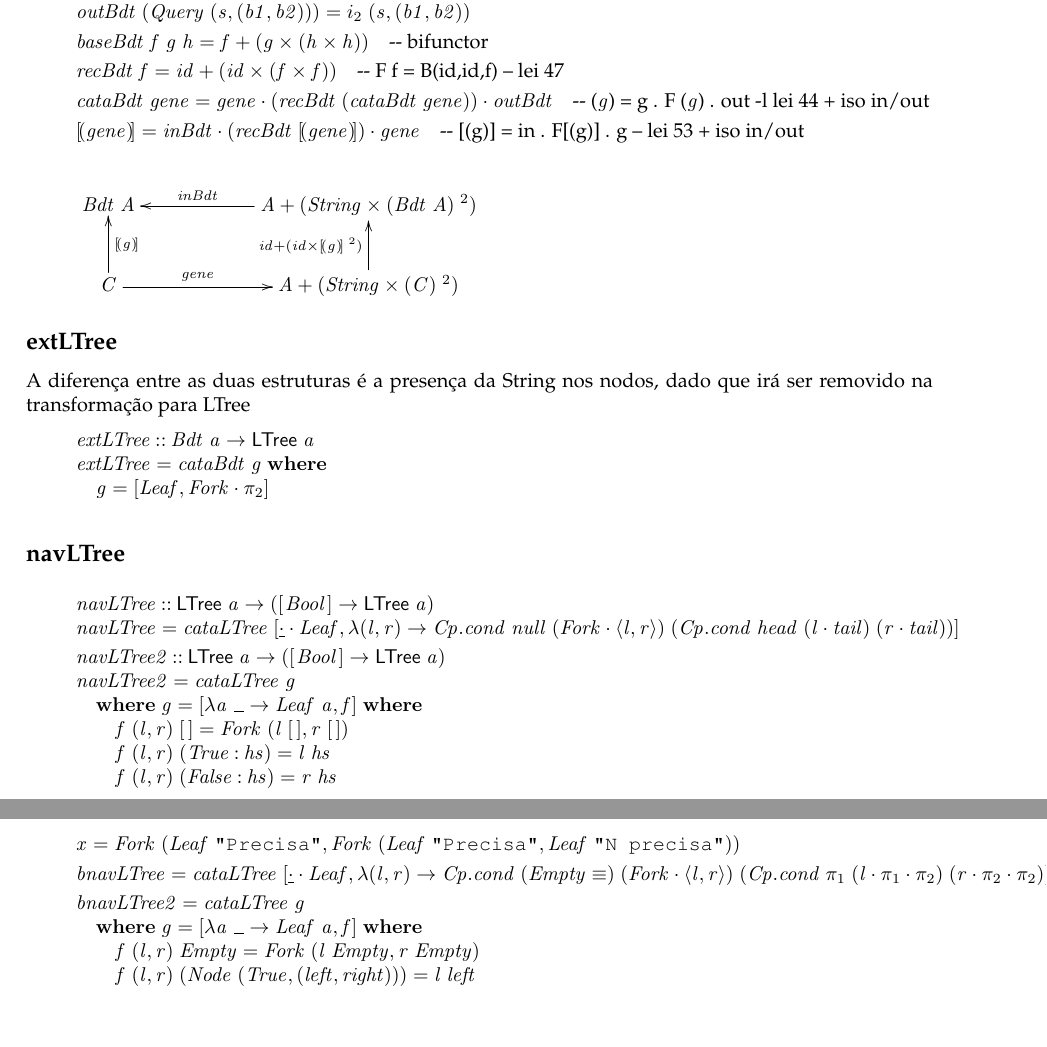
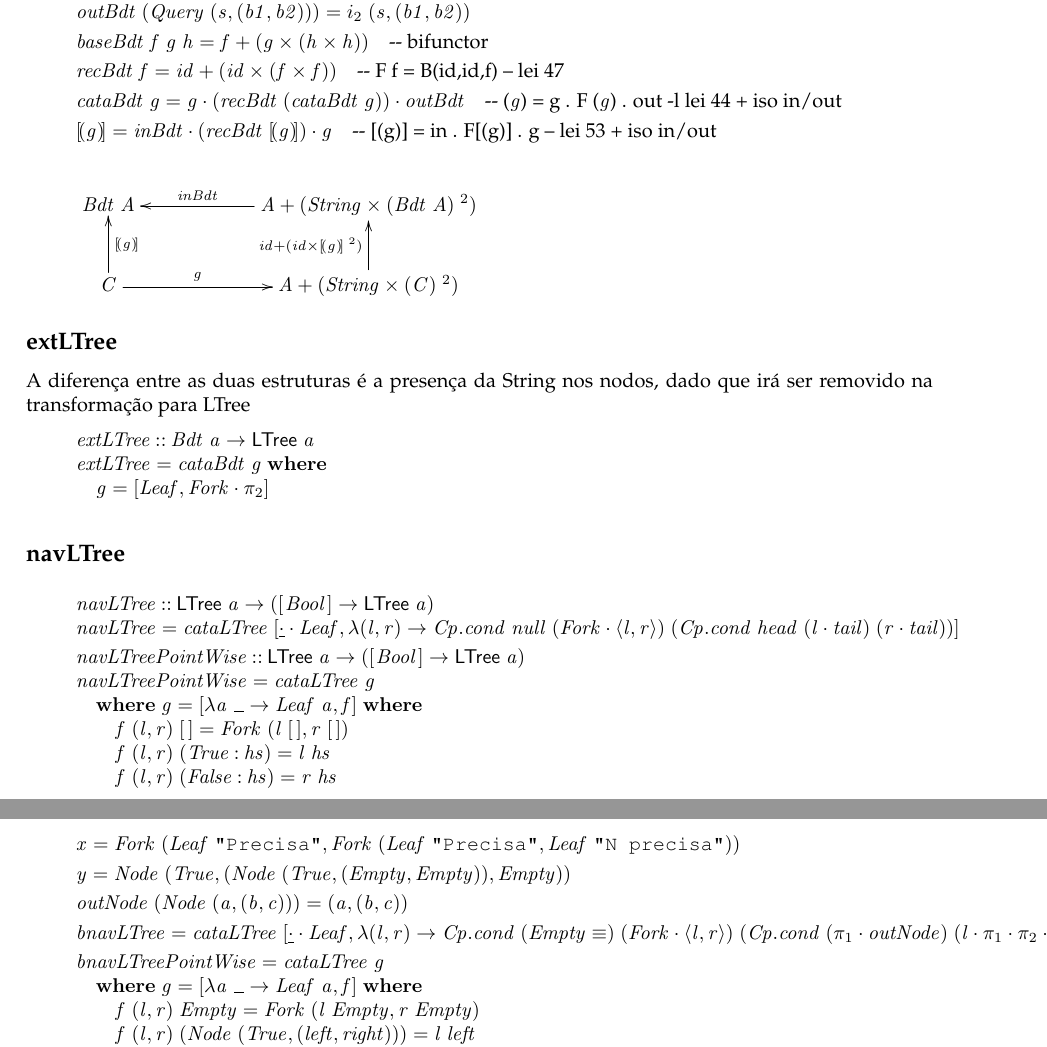
Before and after one commit to jpcorreia99/CP-Trabalho, a LaTeX document (src/cp1920t.tex): two parts of pages 14 and 15 of 17, joined at a grey line, cut so that both start at the same text, the shorter picture padded with empty space. Compiled offline with pdfLaTeX.

Commit message:
corrigir esquema do anamorfismo ex 3

```diff
--- a/src/cp1920t.tex
+++ b/src/cp1920t.tex
@@ -1439,7 +1439,7 @@ outras funções auxiliares que sejam necessárias.
 \column{17}{@{}>{\hspre}l<{\hspost}@{}}%
 \column{42}{@{}>{\hspre}l<{\hspost}@{}}%
 \column{43}{@{}>{\hspre}l<{\hspost}@{}}%
-\column{54}{@{}>{\hspre}l<{\hspost}@{}}%
+\column{45}{@{}>{\hspre}l<{\hspost}@{}}%
 \column{E}{@{}>{\hspre}l<{\hspost}@{}}%
 \>[B]{}\Varid{inBdt}\mathbin{::}\Varid{a}+(\Conid{String},(\Conid{Bdt}\;\Varid{a},\Conid{Bdt}\;\Varid{a}))\to \Conid{Bdt}\;\Varid{a}{}\<[E]%
 \\
@@ -1458,10 +1458,10 @@ outras funções auxiliares que sejam necessárias.
 \>[B]{}\Varid{recBdt}\;\Varid{f}\mathrel{=}\Varid{id}+(\Varid{id}\times(\Varid{f}\times\Varid{f})){}\<[43]%
 \>[43]{}\mbox{\onelinecomment  F f = B(id,id,f) -- lei 47}{}\<[E]%
 \\[\blanklineskip]%
-\>[B]{}\Varid{cataBdt}\;\Varid{gene}\mathrel{=}\Varid{gene}\comp (\Varid{recBdt}\;(\Varid{cataBdt}\;\Varid{gene}))\comp \Varid{outBdt}\mbox{\onelinecomment  (\ensuremath{\Varid{g}}) = g . F (\ensuremath{\Varid{g}}) . out -l lei  44 + iso in/out}{}\<[E]%
-\\[\blanklineskip]%
-\>[B]{}\ana{\Varid{gene}}\mathrel{=}\Varid{inBdt}\comp (\Varid{recBdt}\;\ana{\Varid{gene}})\comp \Varid{gene}{}\<[54]%
-\>[54]{}\mbox{\onelinecomment  [(g)] = in . F[(g)] . g -- lei 53 + iso in/out}{}\<[E]%
+\>[B]{}\Varid{cataBdt}\;\Varid{g}\mathrel{=}\Varid{g}\comp (\Varid{recBdt}\;(\Varid{cataBdt}\;\Varid{g}))\comp \Varid{outBdt}\mbox{\onelinecomment  (\ensuremath{\Varid{g}}) = g . F (\ensuremath{\Varid{g}}) . out -l lei  44 + iso in/out}{}\<[E]%
+\\[\blanklineskip]%
+\>[B]{}\ana{\Varid{g}}\mathrel{=}\Varid{inBdt}\comp (\Varid{recBdt}\;\ana{\Varid{g}})\comp \Varid{g}{}\<[45]%
+\>[45]{}\mbox{\onelinecomment  [(g)] = in . F[(g)] . g -- lei 53 + iso in/out}{}\<[E]%
 \ColumnHook
 \end{hscode}\resethooks
 
@@ -1474,7 +1474,7 @@ outras funções auxiliares que sejam necessárias.
 \\
      \ensuremath{\mathit C}
            \ar[u]_-{\ensuremath{\ana{\Varid{g}}}}
-           \ar[r]^-{\ensuremath{\Varid{gene}}}
+           \ar[r]^-{\ensuremath{\Varid{g}}}
 &
      \ensuremath{\Conid{A}\mathbin{+}(\Conid{String}\times(\mathit C)\;^2)}
            \ar[u]^{\ensuremath{\Varid{id}\mathbin{+}(\Varid{id}\times\ana{\Varid{g}}\;^2)}}
@@ -1508,9 +1508,9 @@ A diferença entre as duas estruturas é a presença da String nos nodos, dado q
 \\
 \>[B]{}\Varid{navLTree}\mathrel{=}\Varid{cataLTree}\;\alt{\underline{\cdot }\comp \Conid{Leaf}}{\lambda (\Varid{l},\Varid{r})\to \Varid{\Conid{Cp}.cond}\;\Varid{null}\;(\Conid{Fork}\comp \conj{\Varid{l}}{\Varid{r}})\;(\Varid{\Conid{Cp}.cond}\;\Varid{head}\;(\Varid{l}\comp \Varid{tail})\;(\Varid{r}\comp \Varid{tail}))}{}\<[E]%
 \\[\blanklineskip]%
-\>[B]{}\Varid{navLTree2}\mathbin{::}\mathsf{LTree}\;\Varid{a}\to ([\mskip1.5mu \Conid{Bool}\mskip1.5mu]\to \mathsf{LTree}\;\Varid{a}){}\<[E]%
-\\
-\>[B]{}\Varid{navLTree2}\mathrel{=}\Varid{cataLTree}\;\Varid{g}{}\<[E]%
+\>[B]{}\Varid{navLTreePointWise}\mathbin{::}\mathsf{LTree}\;\Varid{a}\to ([\mskip1.5mu \Conid{Bool}\mskip1.5mu]\to \mathsf{LTree}\;\Varid{a}){}\<[E]%
+\\
+\>[B]{}\Varid{navLTreePointWise}\mathrel{=}\Varid{cataLTree}\;\Varid{g}{}\<[E]%
 \\
 \>[B]{}\hsindent{3}{}\<[3]%
 \>[3]{}\mathbf{where}\;\Varid{g}\mathrel{=}\alt{\lambda \Varid{a}\;\anonymous \to \Conid{Leaf}\;\Varid{a}}{\Varid{f}}\;\mathbf{where}{}\<[E]%
@@ -1540,9 +1540,13 @@ A diferença entre as duas estruturas é a presença da String nos nodos, dado q
 \column{E}{@{}>{\hspre}l<{\hspost}@{}}%
 \>[B]{}\Varid{x}\mathrel{=}\Conid{Fork}\;(\Conid{Leaf}\;\text{\ttfamily \char34 Precisa\char34},\Conid{Fork}\;(\Conid{Leaf}\;\text{\ttfamily \char34 Precisa\char34},\Conid{Leaf}\;\text{\ttfamily \char34 N~precisa\char34})){}\<[E]%
 \\[\blanklineskip]%
-\>[B]{}\Varid{bnavLTree}\mathrel{=}\Varid{cataLTree}\;\alt{\underline{\cdot }\comp \Conid{Leaf}}{\lambda (\Varid{l},\Varid{r})\to \Varid{\Conid{Cp}.cond}\;(\Conid{Empty}\equiv )\;(\Conid{Fork}\comp \conj{\Varid{l}}{\Varid{r}})\;(\Varid{\Conid{Cp}.cond}\;\p1\;(\Varid{l}\comp \p1\comp \p2)\;(\Varid{r}\comp \p2\comp \p2))}{}\<[E]%
-\\[\blanklineskip]%
-\>[B]{}\Varid{bnavLTree2}\mathrel{=}\Varid{cataLTree}\;\Varid{g}{}\<[E]%
+\>[B]{}\Varid{y}\mathrel{=}\Conid{Node}\;(\Conid{True},(\Conid{Node}\;(\Conid{True},(\Conid{Empty},\Conid{Empty})),\Conid{Empty})){}\<[E]%
+\\[\blanklineskip]%
+\>[B]{}\Varid{outNode}\;(\Conid{Node}\;(\Varid{a},(\Varid{b},\Varid{c})))\mathrel{=}(\Varid{a},(\Varid{b},\Varid{c})){}\<[E]%
+\\[\blanklineskip]%
+\>[B]{}\Varid{bnavLTree}\mathrel{=}\Varid{cataLTree}\;\alt{\underline{\cdot }\comp \Conid{Leaf}}{\lambda (\Varid{l},\Varid{r})\to \Varid{\Conid{Cp}.cond}\;(\Conid{Empty}\equiv )\;(\Conid{Fork}\comp \conj{\Varid{l}}{\Varid{r}})\;(\Varid{\Conid{Cp}.cond}\;(\p1\comp \Varid{outNode})\;(\Varid{l}\comp \p1\comp \p2\comp \Varid{outNode})\;(\Varid{r}\comp \p2\comp \p2\comp \Varid{outNode}))}{}\<[E]%
+\\[\blanklineskip]%
+\>[B]{}\Varid{bnavLTreePointWise}\mathrel{=}\Varid{cataLTree}\;\Varid{g}{}\<[E]%
 \\
 \>[B]{}\hsindent{3}{}\<[3]%
 \>[3]{}\mathbf{where}\;\Varid{g}\mathrel{=}\alt{\lambda \Varid{a}\;\anonymous \to \Conid{Leaf}\;\Varid{a}}{\Varid{f}}\;\mathbf{where}{}\<[E]%
```
Also changed, not shown: src/cp1920t.pdf, 2 other files.
